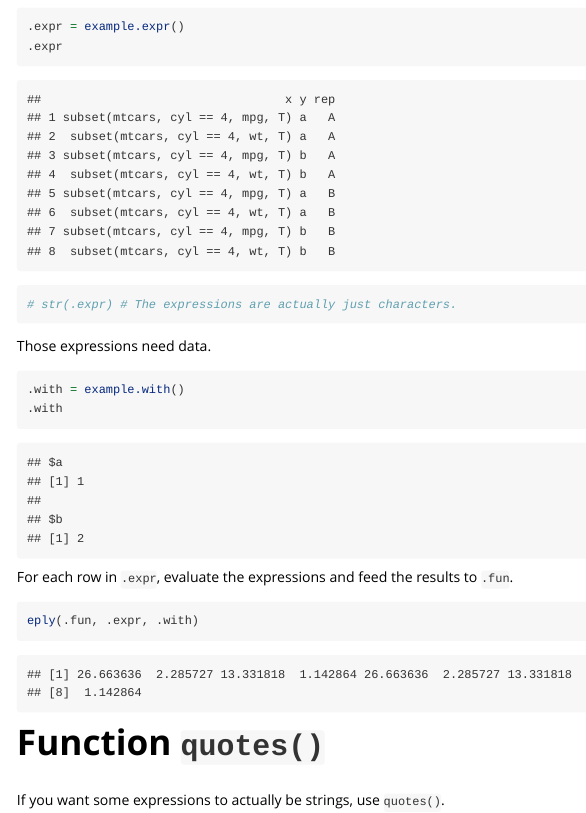
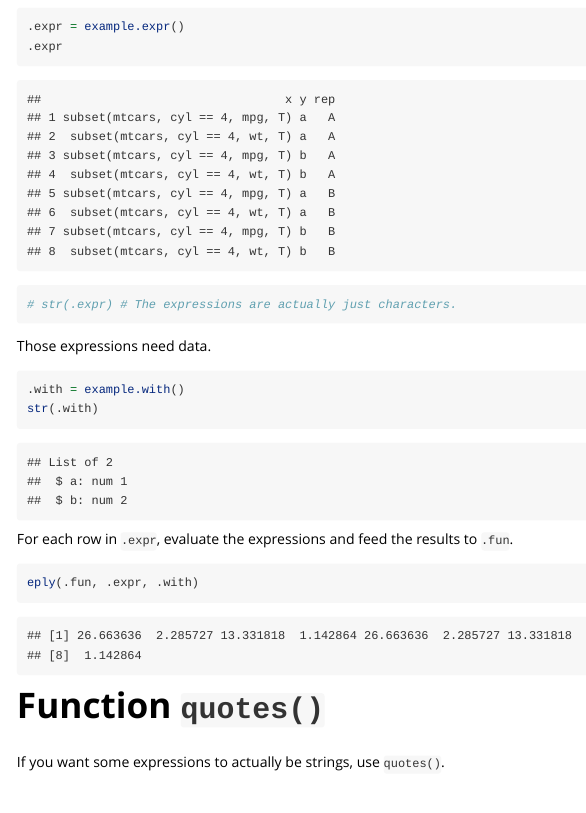
Before and after one commit to wlandau-lilly/eply, an R Markdown document (vignettes/eply.Rmd): the page in a window 1100 px wide, from 560 px down. Rendered offline with R 4.5, knitr and Pandoc, with nearby package versions; common packages that the code uses without loading them are loaded.

Commit message:
Edit vignette

````diff
--- a/vignettes/eply.Rmd
+++ b/vignettes/eply.Rmd
@@ -34,7 +34,7 @@ Those expressions need data.
 
 ```{r}
 .with = example.with()
-.with
+str(.with)
 ```
 
 For each row in `.expr`, evaluate the expressions and feed the results to `.fun`.
````
